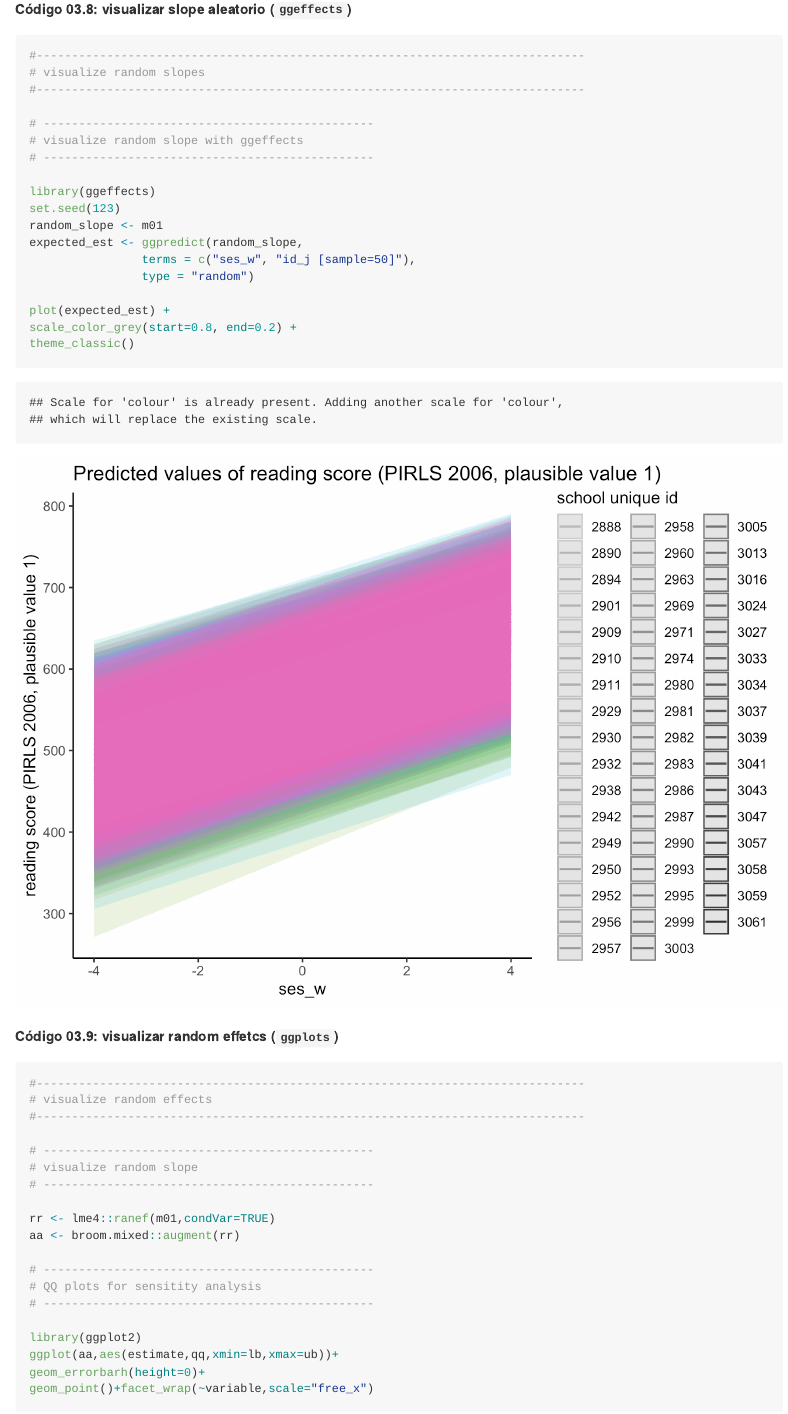
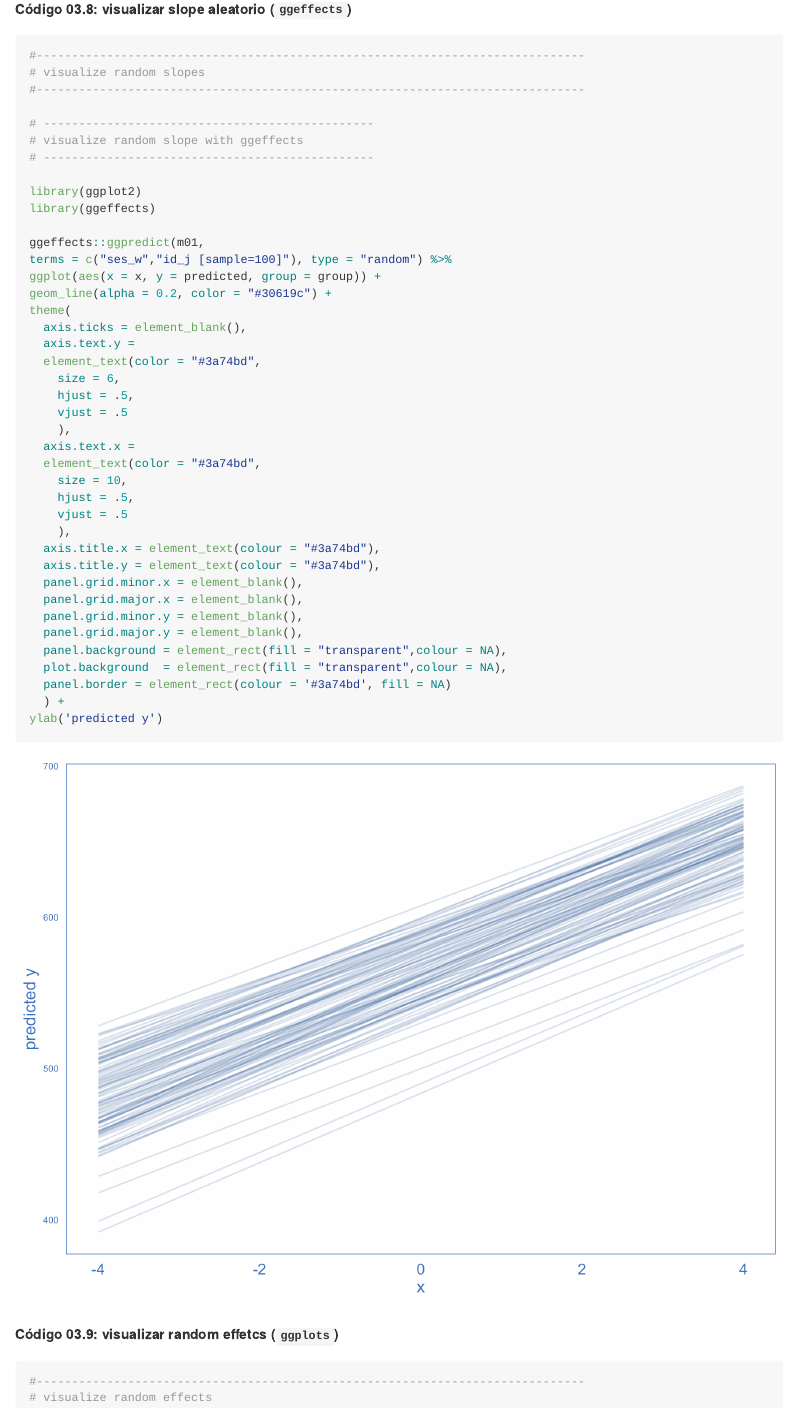
Before and after one commit to dacarras/edu4046_mlm, an R Markdown document (clase_05_mlm.rmd): the page in a window 1100 px wide, from 4400 px down. The pictures show the output file clase_05_mlm.html that the author committed with the source, opened offline.

Commit message:
update files

````diff
--- a/clase_05_mlm.rmd
+++ b/clase_05_mlm.rmd
@@ -640,16 +640,38 @@ iccbeta::icc_beta(m01)$rho_beta*100
 # visualize random slope with ggeffects
 # -----------------------------------------------
 
+library(ggplot2)
 library(ggeffects)
-set.seed(123)
-random_slope <- m01
-expected_est <- ggpredict(random_slope,
-                terms = c("ses_w", "id_j [sample=50]"),
-                type = "random")
 
-plot(expected_est) +
-scale_color_grey(start=0.8, end=0.2) +
-theme_classic()
+ggeffects::ggpredict(m01,
+terms = c("ses_w","id_j [sample=100]"), type = "random") %>%
+ggplot(aes(x = x, y = predicted, group = group)) +
+geom_line(alpha = 0.2, color = "#30619c") +
+theme(
+  axis.ticks = element_blank(),
+  axis.text.y =
+  element_text(color = "#3a74bd",
+    size = 6,
+    hjust = .5,
+    vjust = .5
+    ),
+  axis.text.x =
+  element_text(color = "#3a74bd",
+    size = 10,
+    hjust = .5,
+    vjust = .5
+    ),
+  axis.title.x = element_text(colour = "#3a74bd"),
+  axis.title.y = element_text(colour = "#3a74bd"),
+  panel.grid.minor.x = element_blank(),
+  panel.grid.major.x = element_blank(),
+  panel.grid.minor.y = element_blank(),
+  panel.grid.major.y = element_blank(),
+  panel.background = element_rect(fill = "transparent",colour = NA),
+  plot.background  = element_rect(fill = "transparent",colour = NA),
+  panel.border = element_rect(colour = '#3a74bd', fill = NA)
+  ) +
+ylab('predicted y')
 
 ```
 
````
Also changed, not shown: clase_05_mlm.html, clase_05_mlm.md, clase_05_mlm_files/figure-gfm/unnamed-chunk-14-1.png, table_a1_lux.xlsx.
